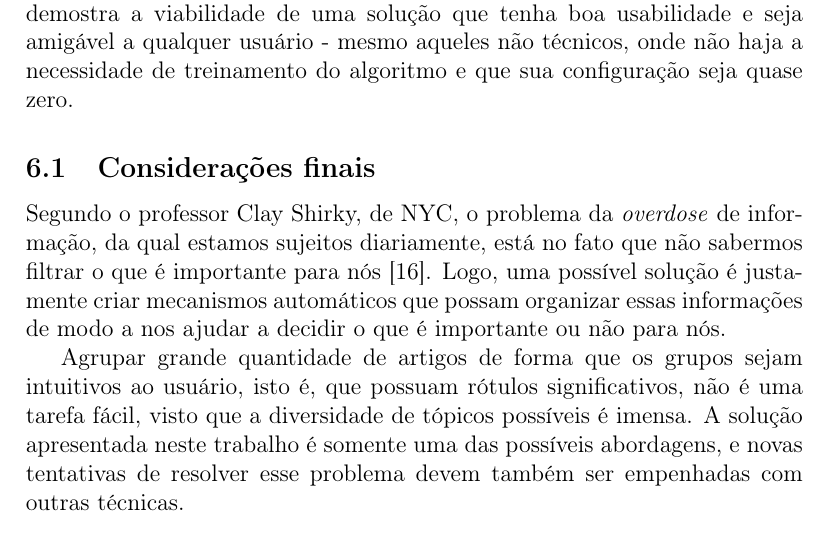
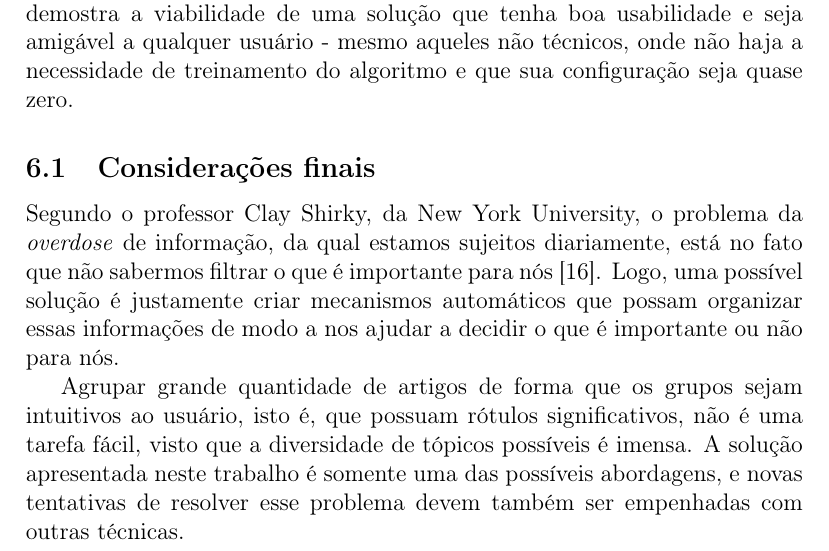
Before and after one commit to tomferreira/mac499, a LaTeX document (monografia/monografia.tex): part of page 34 of 39, cut so that both start at the same text. Compiled offline with pdfLaTeX.

Commit message:
Correção no nome da universidade

```diff
--- a/monografia/monografia.tex
+++ b/monografia/monografia.tex
@@ -689,7 +689,7 @@ O resultado obtido pela biblioteca em conjunto com o sistema hVINA demostra a vi
 \subsection {Considerações finais}
 \label {sec:consideracoes_finais}
 
-Segundo o professor Clay Shirky, de NYC, o problema da \textit{overdose} de informação, da qual estamos sujeitos diariamente, está no fato que não sabermos filtrar o que é importante para nós \cite{shirky}. Logo, uma possível solução é justamente criar mecanismos automáticos que possam organizar essas informações de modo a nos ajudar a decidir o que é importante ou não para nós.
+Segundo o professor Clay Shirky, da New York University, o problema da \textit{overdose} de informação, da qual estamos sujeitos diariamente, está no fato que não sabermos filtrar o que é importante para nós \cite{shirky}. Logo, uma possível solução é justamente criar mecanismos automáticos que possam organizar essas informações de modo a nos ajudar a decidir o que é importante ou não para nós.
 
 Agrupar grande quantidade de artigos de forma que os grupos sejam intuitivos ao usuário, isto é, que possuam rótulos significativos, não é uma tarefa fácil, visto que a diversidade de tópicos possíveis é imensa. A solução apresentada neste trabalho é somente uma das possíveis abordagens, e novas tentativas de resolver esse problema devem também ser empenhadas com outras técnicas.
 
```
Also changed, not shown: monografia/monografia.pdf, 2 other files.
